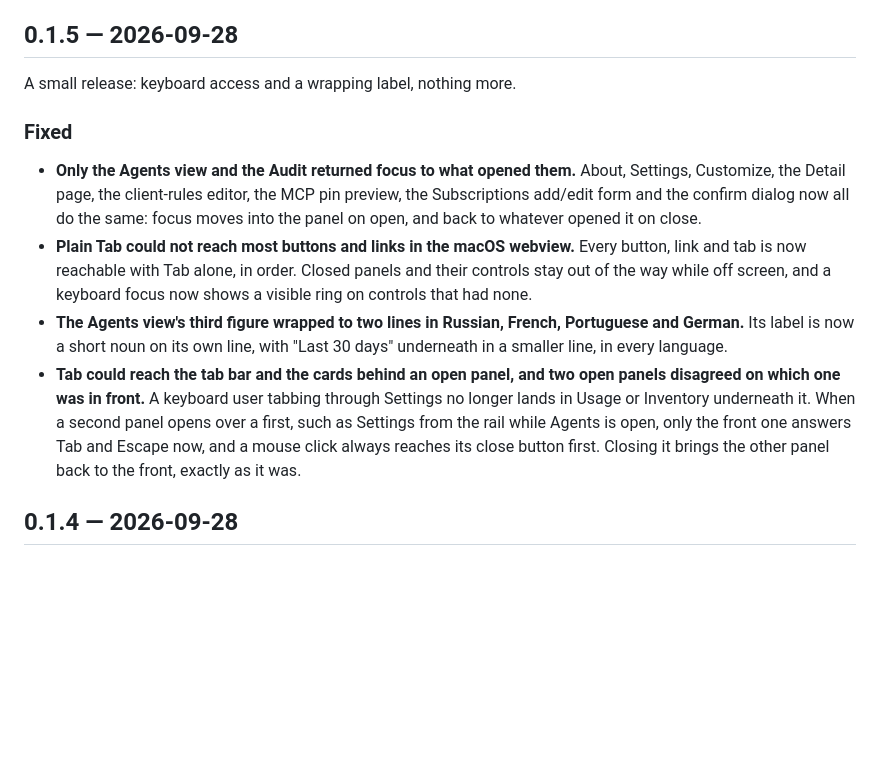
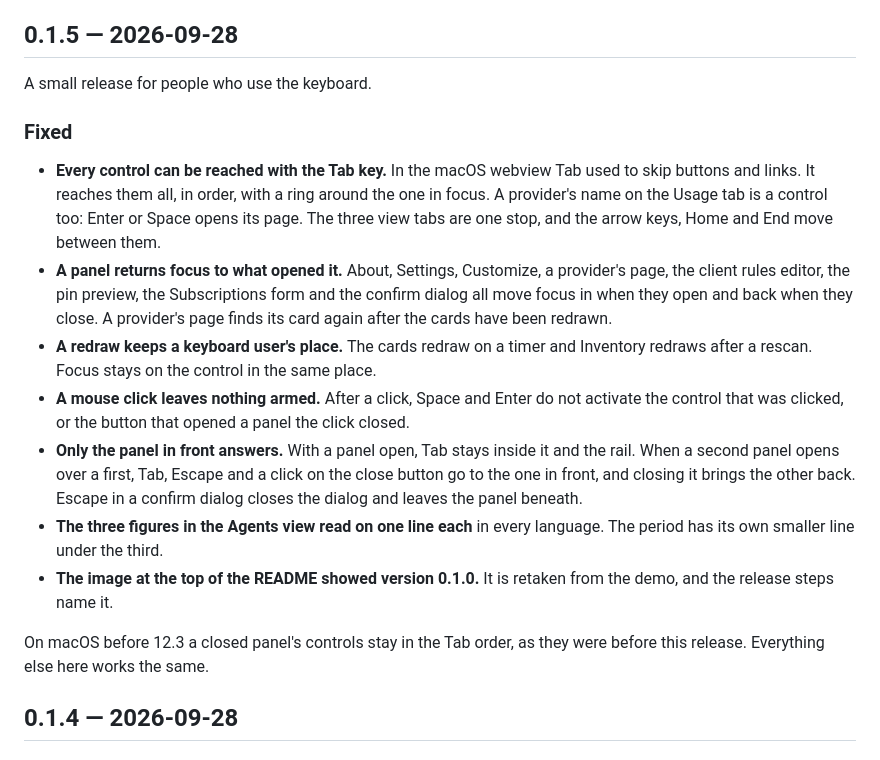
Before and after one commit to agilepeter/ai-task-manager, a Markdown page: CHANGELOG.md, the part around the change. Drawn GitHub-style; blank space fills up the shorter version.

```diff
--- a/CHANGELOG.md
+++ b/CHANGELOG.md
@@ -8,29 +8,38 @@ release history is kept verbatim in
 
 ## 0.1.5 — 2026-09-28
 
-A small release: keyboard access and a wrapping label, nothing more.
+A small release for people who use the keyboard.
 
 ### Fixed
 
-- **Only the Agents view and the Audit returned focus to what opened them.**
-  About, Settings, Customize, the Detail page, the client-rules editor, the
-  MCP pin preview, the Subscriptions add/edit form and the confirm dialog now
-  all do the same: focus moves into the panel on open, and back to whatever
-  opened it on close.
-- **Plain Tab could not reach most buttons and links in the macOS webview.**
-  Every button, link and tab is now reachable with Tab alone, in order.
-  Closed panels and their controls stay out of the way while off screen, and
-  a keyboard focus now shows a visible ring on controls that had none.
-- **The Agents view's third figure wrapped to two lines in Russian, French,
-  Portuguese and German.** Its label is now a short noun on its own line,
-  with "Last 30 days" underneath in a smaller line, in every language.
-- **Tab could reach the tab bar and the cards behind an open panel, and two
-  open panels disagreed on which one was in front.** A keyboard user
-  tabbing through Settings no longer lands in Usage or Inventory underneath
-  it. When a second panel opens over a first, such as Settings from the
-  rail while Agents is open, only the front one answers Tab and Escape now,
-  and a mouse click always reaches its close button first. Closing it
-  brings the other panel back to the front, exactly as it was.
+- **Every control can be reached with the Tab key.** In the macOS webview
+  Tab used to skip buttons and links. It reaches them all, in order, with a
+  ring around the one in focus. A provider's name on the Usage tab is a
+  control too: Enter or Space opens its page. The three view tabs are one
+  stop, and the arrow keys, Home and End move between them.
+- **A panel returns focus to what opened it.** About, Settings, Customize,
+  a provider's page, the client rules editor, the pin preview, the
+  Subscriptions form and the confirm dialog all move focus in when they
+  open and back when they close. A provider's page finds its card again
+  after the cards have been redrawn.
+- **A redraw keeps a keyboard user's place.** The cards redraw on a timer
+  and Inventory redraws after a rescan. Focus stays on the control in the
+  same place.
+- **A mouse click leaves nothing armed.** After a click, Space and Enter do
+  not activate the control that was clicked, or the button that opened a
+  panel the click closed.
+- **Only the panel in front answers.** With a panel open, Tab stays inside
+  it and the rail. When a second panel opens over a first, Tab, Escape and
+  a click on the close button go to the one in front, and closing it brings
+  the other back. Escape in a confirm dialog closes the dialog and leaves
+  the panel beneath.
+- **The three figures in the Agents view read on one line each** in every
+  language. The period has its own smaller line under the third.
+- **The image at the top of the README showed version 0.1.0.** It is
+  retaken from the demo, and the release steps name it.
+
+On macOS before 12.3 a closed panel's controls stay in the Tab order, as
+they were before this release. Everything else here works the same.
 
 ## 0.1.4 — 2026-09-28
 
```
Also changed, not shown: CLAUDE.md (+11 -0 lines), README.md (+1 -0 lines), docs/promo.png, 10 other files.
